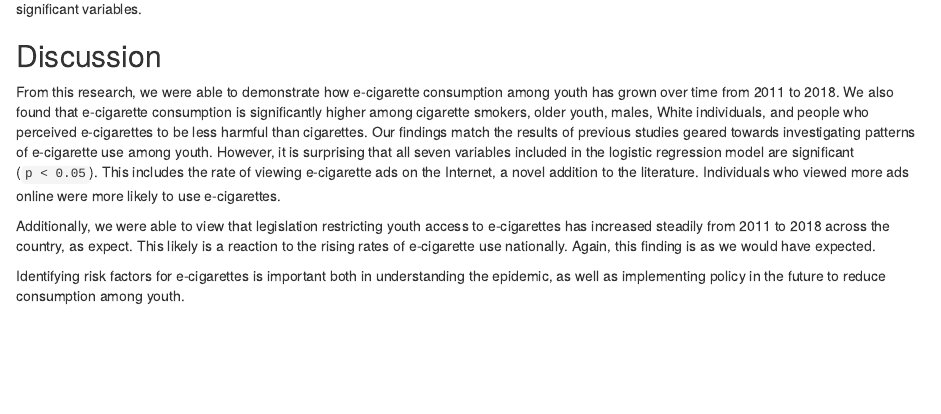
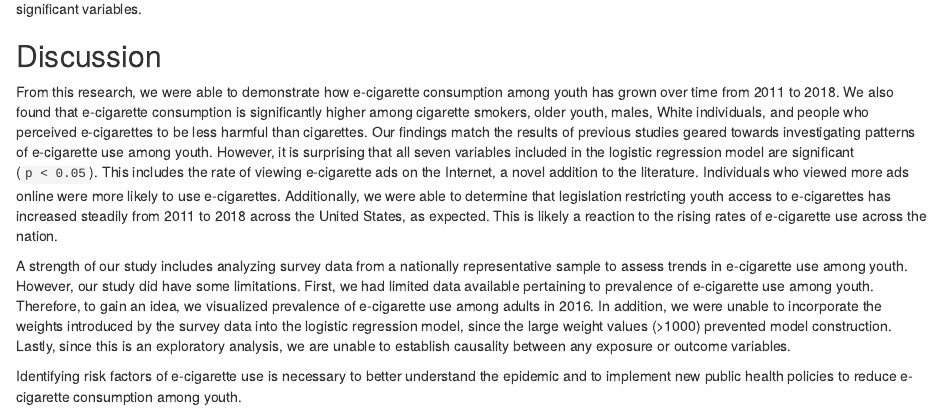
Before and after one commit to rsilva19/ecig_trends.github.io, an R Markdown document (final_report.Rmd): the page in a window 1100 px wide, from 4210 px down. Rendered offline with R 4.5, knitr and Pandoc, with nearby package versions; some code elsewhere in the file could not run offline.

Commit message:
Discussion finished

```diff
--- a/final_report.Rmd
+++ b/final_report.Rmd
@@ -424,8 +424,8 @@ ggplot(log_model_summary, aes(x = Variable, y = OR)) +
 The plot above shows which variables are associated with e-cigarette use. All intervals that exclude 1 (denoted by a dashed line) represent significant variables.
 
 ## Discussion
-From this research, we were able to demonstrate how e-cigarette consumption among youth has grown over time from 2011 to 2018. We also found that e-cigarette consumption is significantly higher among cigarette smokers, older youth, males, White individuals, and people who perceived e-cigarettes to be less harmful than cigarettes. Our findings match the results of previous studies geared towards investigating patterns of e-cigarette use among youth. However, it is surprising that all seven variables included in the logistic regression model are significant (`p < 0.05`). This includes the rate of viewing e-cigarette ads on the Internet, a novel addition to the literature. Individuals who viewed more ads online were more likely to use e-cigarettes.
+From this research, we were able to demonstrate how e-cigarette consumption among youth has grown over time from 2011 to 2018. We also found that e-cigarette consumption is significantly higher among cigarette smokers, older youth, males, White individuals, and people who perceived e-cigarettes to be less harmful than cigarettes. Our findings match the results of previous studies geared towards investigating patterns of e-cigarette use among youth. However, it is surprising that all seven variables included in the logistic regression model are significant (`p < 0.05`). This includes the rate of viewing e-cigarette ads on the Internet, a novel addition to the literature. Individuals who viewed more ads online were more likely to use e-cigarettes. Additionally, we were able to determine that legislation restricting youth access to e-cigarettes has increased steadily from 2011 to 2018 across the United States, as expected. This is likely a reaction to the rising rates of e-cigarette use across the nation.
 
-Additionally, we were able to view that legislation restricting youth access to e-cigarettes has increased steadily from 2011 to 2018 across the country, as expect. This likely is a reaction to the rising rates of e-cigarette use nationally. Again, this finding is as we would have expected.
+A strength of our study includes analyzing survey data from a nationally representative sample to assess trends in e-cigarette use among youth. However, our study did have some limitations. First, we had limited data available pertaining to prevalence of e-cigarette use among youth. Therefore, to gain an idea, we visualized prevalence of e-cigarette use among adults in 2016. In addition, we were unable to incorporate the weights introduced by the survey data into the logistic regression model, since the large weight values (>1000) prevented model construction. Lastly, since this is an exploratory analysis, we are unable to establish causality between any exposure or outcome variables.
 
-Identifying risk factors for e-cigarettes is important both in understanding the epidemic, as well as implementing policy in the future to reduce consumption among youth.
+Identifying risk factors of e-cigarette use is necessary to better understand the epidemic and to implement new public health policies to reduce e-cigarette consumption among youth.
```
